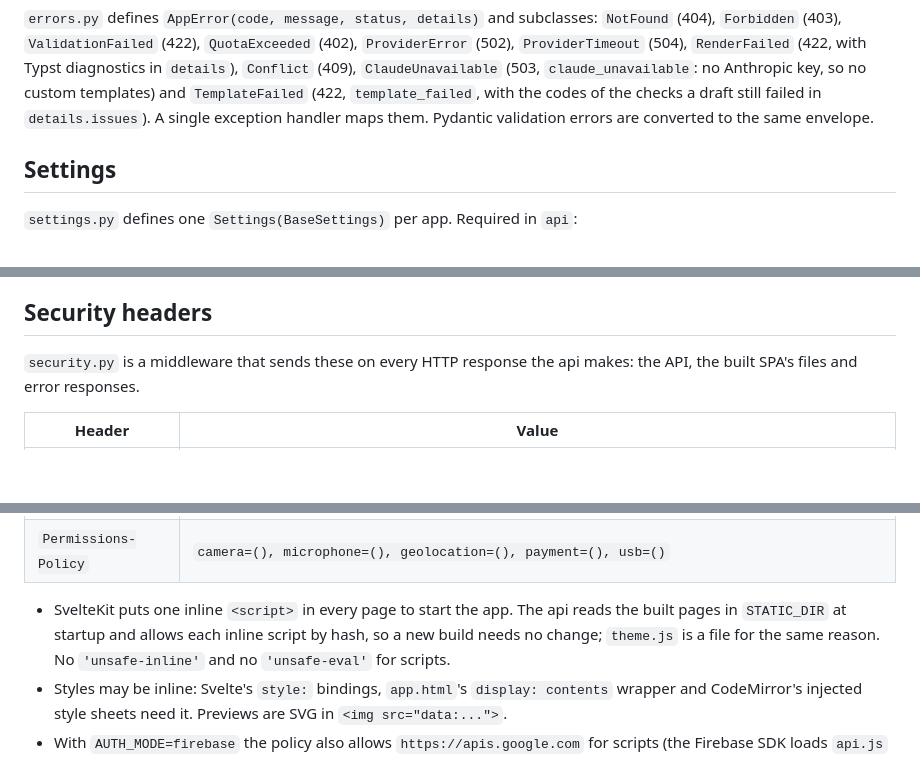
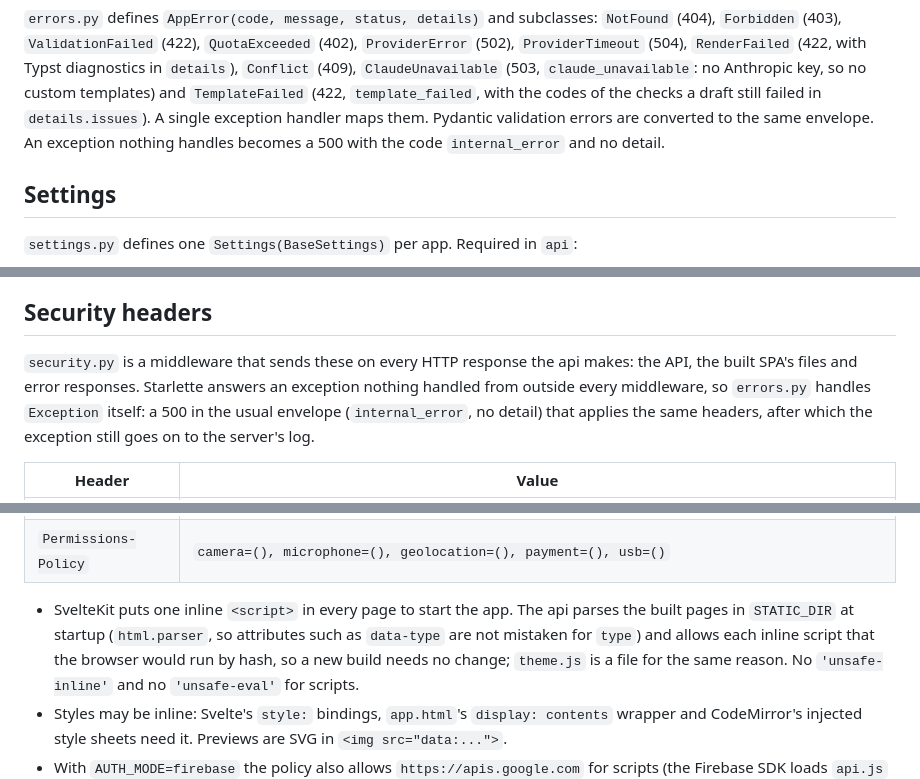
Before and after one commit to aduuna/cvitae, a Markdown page: docs/BACKEND.md, 3 parts joined by grey strips. Drawn GitHub-style; blank space fills up the shorter version.

Commit message:
docs: deletion order, pending subscriptions, clock skew, 500 headers

```diff
--- a/docs/BACKEND.md
+++ b/docs/BACKEND.md
@@ -161,7 +161,7 @@ One envelope for every error response:
 `ClaudeUnavailable` (503, `claude_unavailable`: no Anthropic key, so no custom templates) and
 `TemplateFailed` (422, `template_failed`, with the codes of the checks a draft still failed in
 `details.issues`).
-A single exception handler maps them. Pydantic validation errors are converted to the same envelope.
+A single exception handler maps them. Pydantic validation errors are converted to the same envelope. An exception nothing handles becomes a 500 with the code `internal_error` and no detail.
 
 ## Settings
 
@@ -973,7 +973,10 @@ response is sent.
 ## Security headers
 
 `security.py` is a middleware that sends these on every HTTP response the api makes: the API, the
-built SPA's files and error responses.
+built SPA's files and error responses. Starlette answers an exception nothing handled from outside
+every middleware, so `errors.py` handles `Exception` itself: a 500 in the usual envelope
+(`internal_error`, no detail) that applies the same headers, after which the exception still goes on
+to the server's log.
 
 | Header | Value |
 |---|---|
@@ -984,8 +987,10 @@ built SPA's files and error responses.
 | `X-Frame-Options` | `DENY` |
 | `Permissions-Policy` | `camera=(), microphone=(), geolocation=(), payment=(), usb=()` |
 
-- SvelteKit puts one inline `<script>` in every page to start the app. The api reads the built pages
-  in `STATIC_DIR` at startup and allows each inline script by hash, so a new build needs no change;
+- SvelteKit puts one inline `<script>` in every page to start the app. The api parses the built
+  pages in `STATIC_DIR` at startup (`html.parser`, so attributes such as `data-type` are not mistaken
+  for `type`) and allows each inline script that the browser would run by hash, so a new build needs
+  no change;
   `theme.js` is a file for the same reason. No `'unsafe-inline'` and no `'unsafe-eval'` for scripts.
 - Styles may be inline: Svelte's `style:` bindings, `app.html`'s `display: contents` wrapper and
   CodeMirror's injected style sheets need it. Previews are SVG in `<img src="data:...">`.
```
Also changed, not shown: other parts of docs/BACKEND.md (+2 -2 lines).
